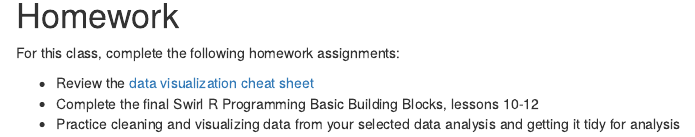
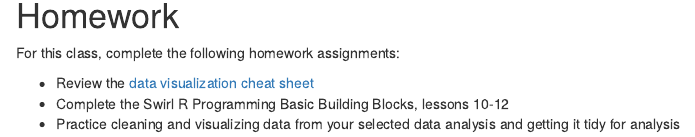
Before and after one commit to peconeto/leaRn, an R Markdown document (class_3.Rmd): the page in a window 1100 px wide, from 2900 px down. Rendered offline with R 4.5, knitr and Pandoc, with nearby package versions; some code elsewhere in the file could not run offline.

Commit message:
Update class_3.Rmd

```diff
--- a/class_3.Rmd
+++ b/class_3.Rmd
@@ -109,5 +109,5 @@ ggpairs(yarrr::pirates)
 For this class, complete the following homework assignments:
 
 - Review the [data visualization cheat sheet](https://www.rstudio.com/resources/cheatsheets/)
-- Complete the final Swirl R Programming Basic Building Blocks, lessons 10-12
+- Complete the Swirl R Programming Basic Building Blocks, lessons 10-12
 - Practice cleaning and visualizing data from your selected data analysis and getting it tidy for analysis
```
